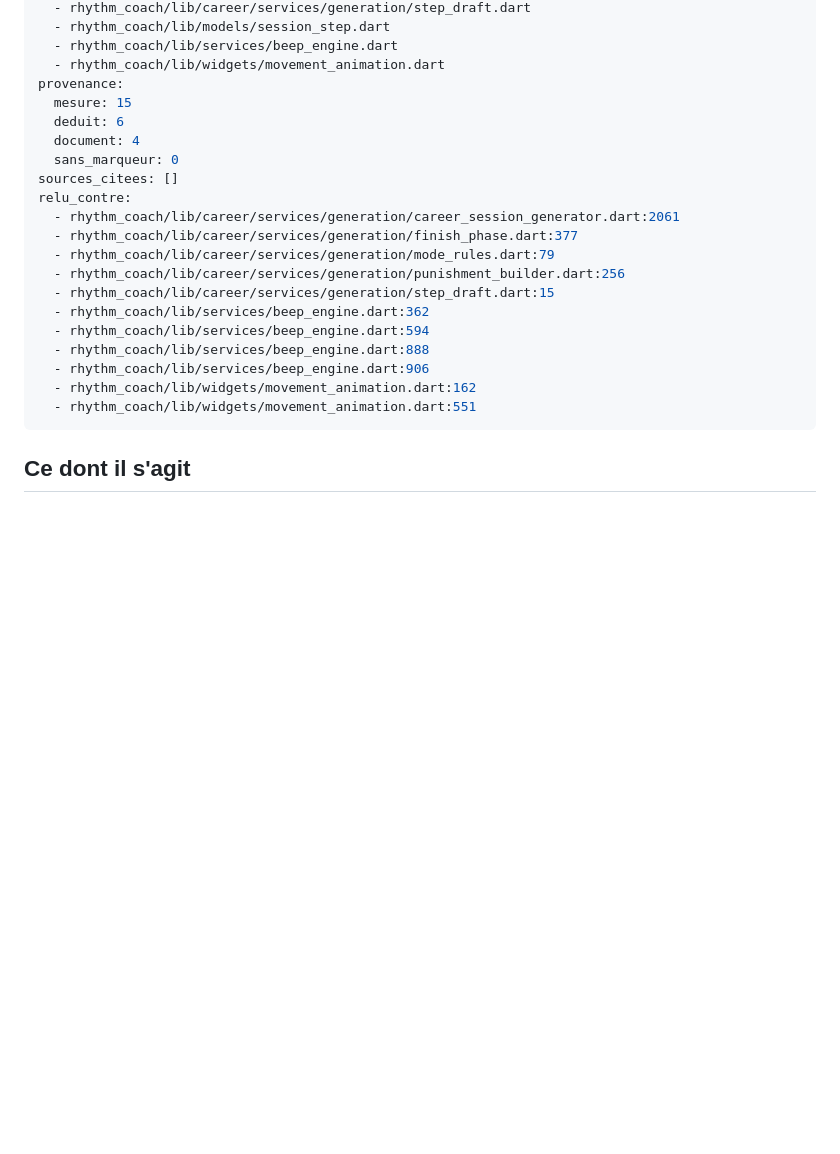
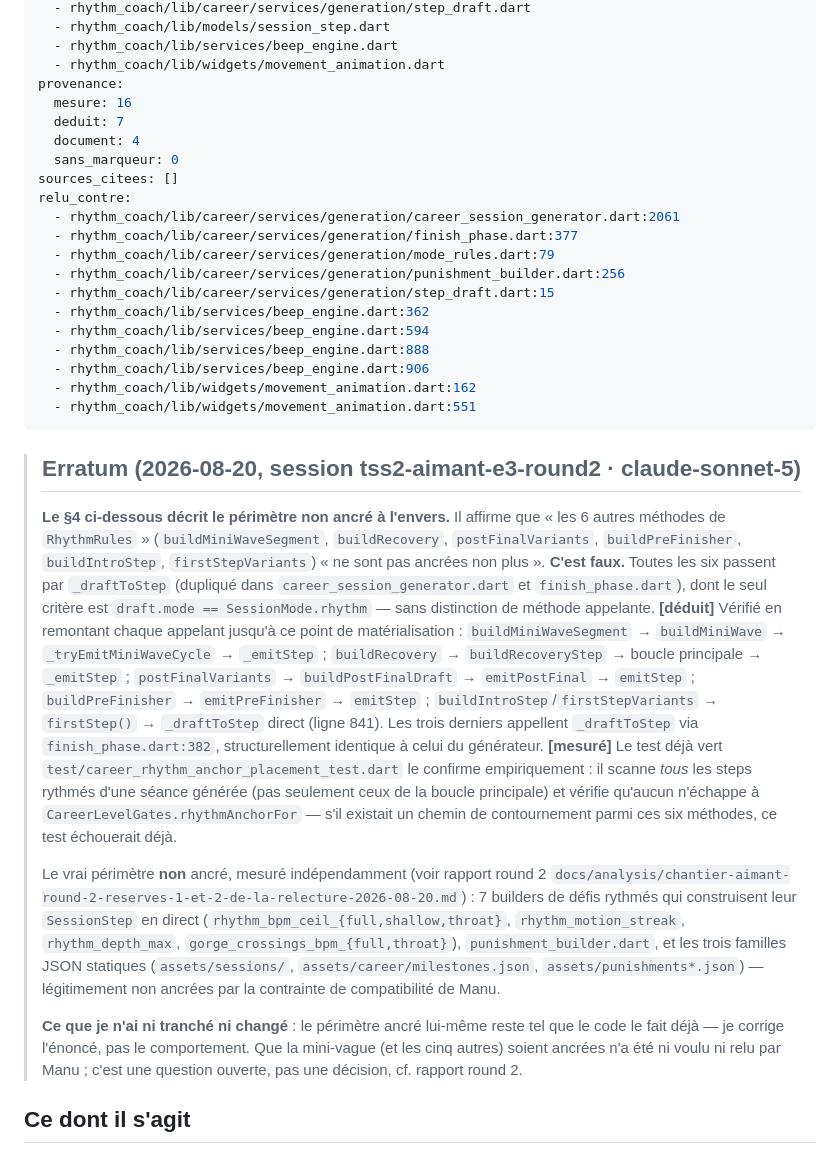
Before and after one commit to bbstudioapp/beatbitch, a Markdown page: docs/analysis/chantier-aimant-etape-3-le-generateur-pose-l-ancre-2026-08-20.md, the part around the change. Drawn GitHub-style; blank space fills up the shorter version.

```diff
--- a/docs/analysis/chantier-aimant-etape-3-le-generateur-pose-l-ancre-2026-08-20.md
+++ b/docs/analysis/chantier-aimant-etape-3-le-generateur-pose-l-ancre-2026-08-20.md
@@ -17,8 +17,8 @@ porte_sur:
   - rhythm_coach/lib/services/beep_engine.dart
   - rhythm_coach/lib/widgets/movement_animation.dart
 provenance:
-  mesure: 15
-  deduit: 6
+  mesure: 16
+  deduit: 7
   document: 4
   sans_marqueur: 0
 sources_citees: []
@@ -35,6 +35,39 @@ relu_contre:
   - rhythm_coach/lib/widgets/movement_animation.dart:162
   - rhythm_coach/lib/widgets/movement_animation.dart:551
 ---
+
+> ## Erratum (2026-08-20, session tss2-aimant-e3-round2 · claude-sonnet-5)
+>
+> **Le §4 ci-dessous décrit le périmètre non ancré à l'envers.** Il affirme que « les 6 autres
+> méthodes de `RhythmRules` » (`buildMiniWaveSegment`, `buildRecovery`, `postFinalVariants`,
+> `buildPreFinisher`, `buildIntroStep`, `firstStepVariants`) « ne sont pas ancrées non plus ». **C'est
+> faux.** Toutes les six passent par `_draftToStep` (dupliqué dans
+> `career_session_generator.dart` et `finish_phase.dart`), dont le seul critère est
+> `draft.mode == SessionMode.rhythm` — sans distinction de méthode appelante. **[déduit]** Vérifié en
+> remontant chaque appelant jusqu'à ce point de matérialisation :
+> `buildMiniWaveSegment` → `buildMiniWave` → `_tryEmitMiniWaveCycle` → `_emitStep` ;
+> `buildRecovery` → `buildRecoveryStep` → boucle principale → `_emitStep` ;
+> `postFinalVariants` → `buildPostFinalDraft` → `emitPostFinal` → `emitStep` ;
+> `buildPreFinisher` → `emitPreFinisher` → `emitStep` ;
+> `buildIntroStep`/`firstStepVariants` → `firstStep()` → `_draftToStep` direct (ligne 841). Les trois
+> derniers appellent `_draftToStep` via `finish_phase.dart:382`, structurellement identique à celui du
+> générateur. **[mesuré]** Le test déjà vert `test/career_rhythm_anchor_placement_test.dart` le
+> confirme empiriquement : il scanne *tous* les steps rythmés d'une séance générée (pas seulement ceux
+> de la boucle principale) et vérifie qu'aucun n'échappe à `CareerLevelGates.rhythmAnchorFor` — s'il
+> existait un chemin de contournement parmi ces six méthodes, ce test échouerait déjà.
+>
+> Le vrai périmètre **non** ancré, mesuré indépendamment (voir rapport round 2
+> `docs/analysis/chantier-aimant-round-2-reserves-1-et-2-de-la-relecture-2026-08-20.md`) : 7 builders de
+> défis rythmés qui construisent leur `SessionStep` en direct
+> (`rhythm_bpm_ceil_{full,shallow,throat}`, `rhythm_motion_streak`, `rhythm_depth_max`,
+> `gorge_crossings_bpm_{full,throat}`), `punishment_builder.dart`, et les trois familles JSON
+> statiques (`assets/sessions/`, `assets/career/milestones.json`, `assets/punishments*.json`) —
+> légitimement non ancrées par la contrainte de compatibilité de Manu.
+>
+> **Ce que je n'ai ni tranché ni changé** : le périmètre ancré lui-même reste tel que le code le fait
+> déjà — je corrige l'énoncé, pas le comportement. Que la mini-vague (et les cinq autres) soient
+> ancrées n'a été ni voulu ni relu par Manu ; c'est une question ouverte, pas une décision, cf. rapport
+> round 2.
 
 ## Ce dont il s'agit
 
```
Also changed, not shown: docs/analysis/chantier-aimant-round-2-reserves-1-et-2-de-la-relecture-2026-08-20.md (added, +195 -0 lines).
